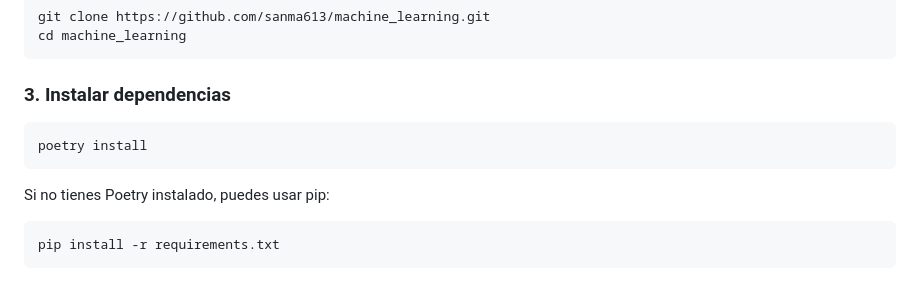
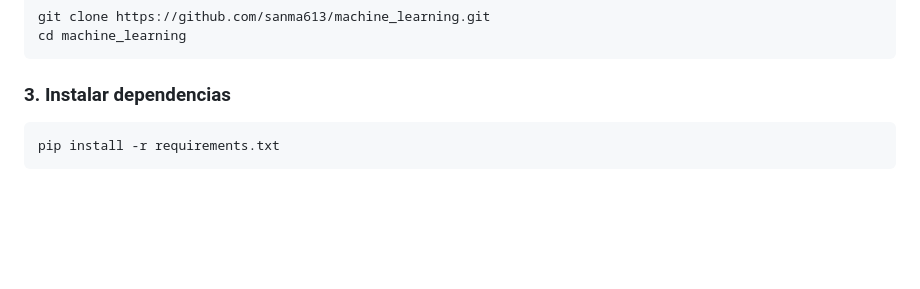
Before and after one commit to sanma613/machine_learning, a Markdown page: README.md, the part around the change. GitHub-like rendering; blank space fills up the shorter version.

````diff
--- a/README.md
+++ b/README.md
@@ -70,12 +70,6 @@ cd machine_learning
 ```
 
 ### 3. Instalar dependencias
-
-```sh
-poetry install
-```
-
-Si no tienes Poetry instalado, puedes usar pip:
 
 ```sh
 pip install -r requirements.txt
````
